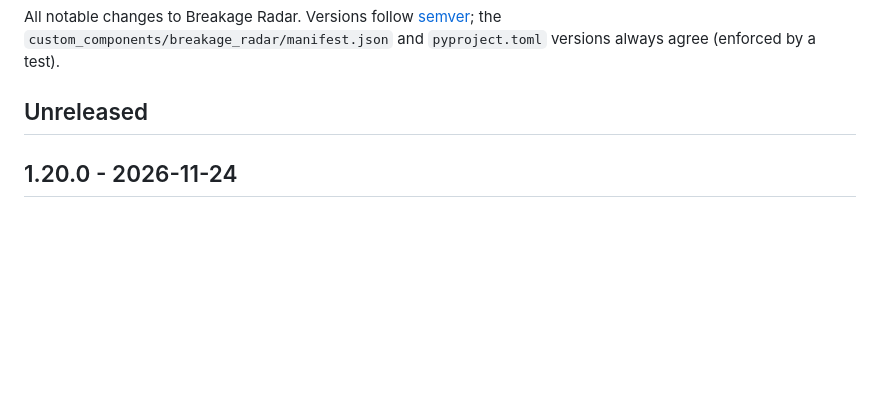
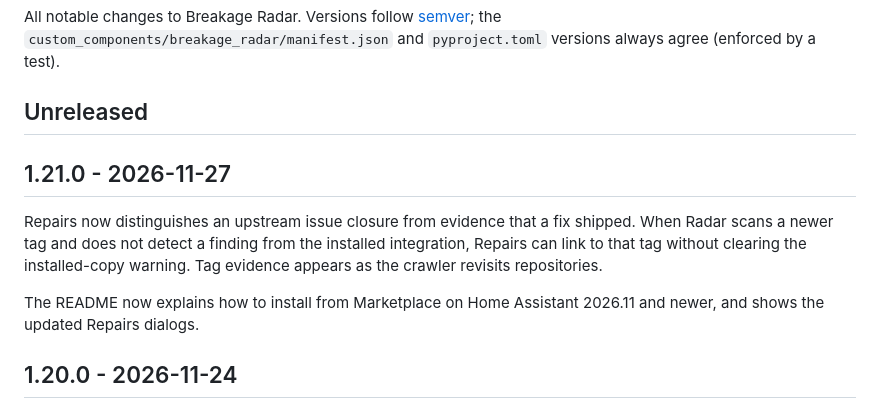
Before and after one commit to Booyaka101/hass-breakage-radar, a Markdown page: CHANGELOG.md, the part around the change. Rendered like a GitHub page; blank space fills up the shorter version.

```diff
--- a/CHANGELOG.md
+++ b/CHANGELOG.md
@@ -5,6 +5,16 @@ All notable changes to Breakage Radar. Versions follow
 and `pyproject.toml` versions always agree (enforced by a test).
 
 ## Unreleased
+
+## 1.21.0 - 2026-11-27
+
+Repairs now distinguishes an upstream issue closure from evidence that a fix
+shipped. When Radar scans a newer tag and does not detect a finding from the
+installed integration, Repairs can link to that tag without clearing the
+installed-copy warning. Tag evidence appears as the crawler revisits repositories.
+
+The README now explains how to install from Marketplace on Home Assistant
+2026.11 and newer, and shows the updated Repairs dialogs.
 
 ## 1.20.0 - 2026-11-24
 
```
Also changed, not shown: README.md (+44 -23 lines), images/integration-notification.png, images/schedule-summary.png, 14 other files.
